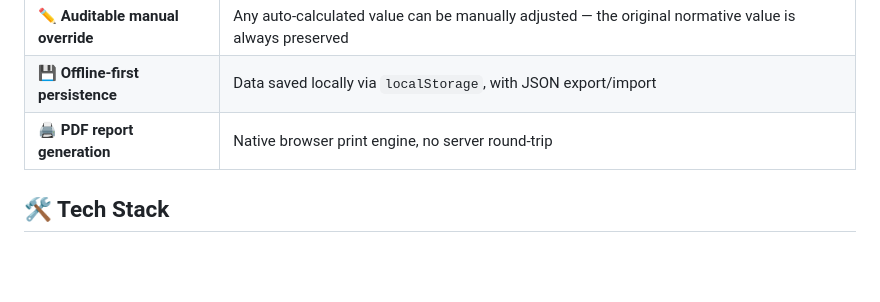
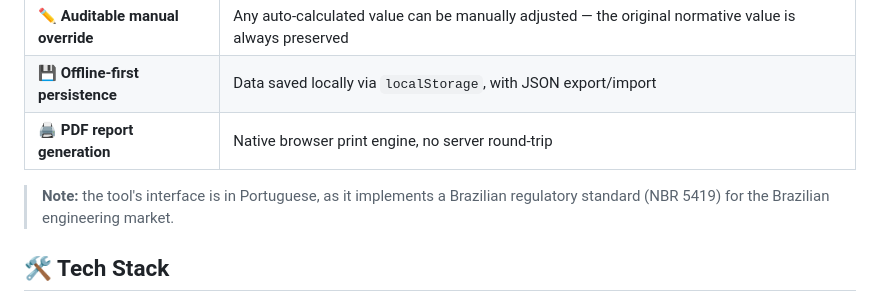
Before and after one commit to itsnetomaset/spda-risk-assessment-nbr5419, a Markdown page: README.md, the part around one of its changes. GitHub-like rendering; blank space fills up the shorter version.

```diff
--- a/README.md
+++ b/README.md
@@ -39,6 +41,8 @@ A guided 9-module wizard that walks through the full NBR 5419-2 risk assessment
 | ✏️ **Auditable manual override** | Any auto-calculated value can be manually adjusted — the original normative value is always preserved |
 | 💾 **Offline-first persistence** | Data saved locally via `localStorage`, with JSON export/import |
 | 🖨️ **PDF report generation** | Native browser print engine, no server round-trip |
+
+> **Note:** the tool's interface is in Portuguese, as it implements a Brazilian regulatory standard (NBR 5419) for the Brazilian engineering market.
 
 ## 🛠️ Tech Stack
 
```
Also changed, not shown: other parts of README.md (+3 -1 lines).
